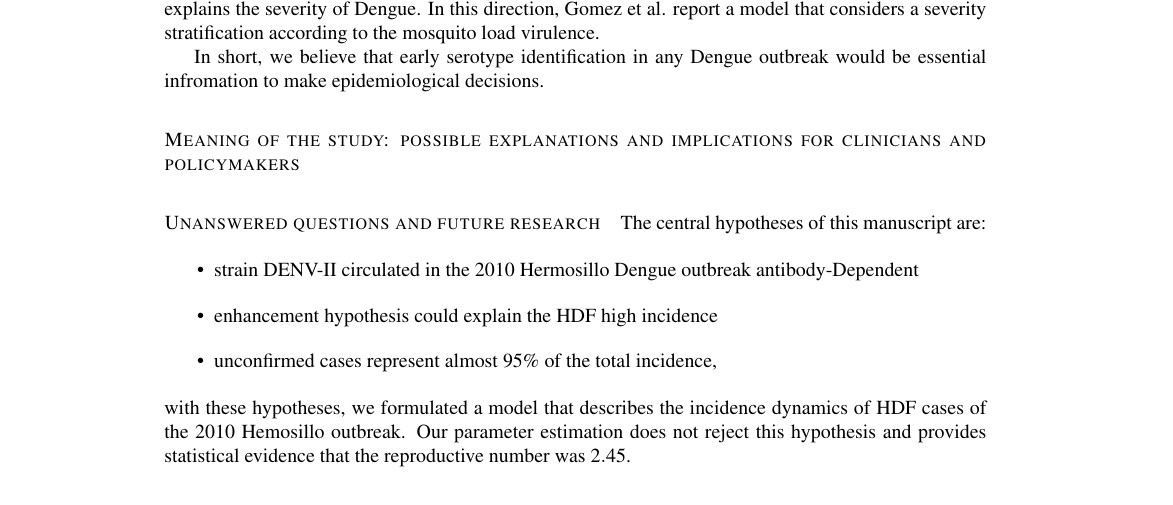
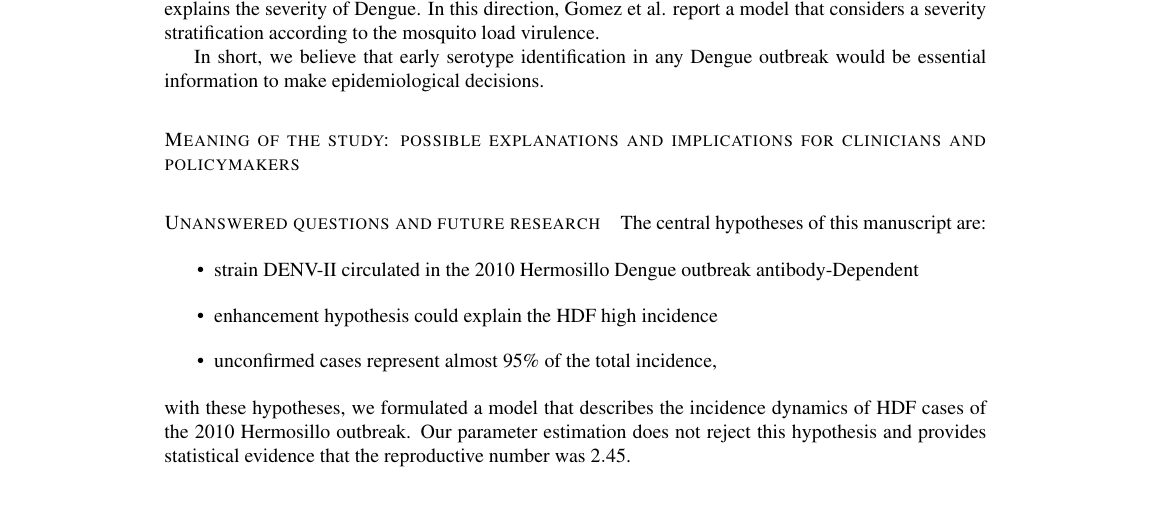
Before and after one commit to SaulDiazInfante/DengueProyect, a LaTeX document (main.tex, which reads discution.tex): part of page 10 of 17, cut so that both start at the same text. Compiled offline with pdfLaTeX.

Commit message:
overleaf edition

```diff
--- a/discution.tex
+++ b/discution.tex
@@ -136,7 +136,7 @@ having DENV-2 as the second infection
     stratification according to the mosquito load virulence.
 
         In short, we believe that early serotype identification in any Dengue
-    outbreak would be essential infromation to make epidemiological decisions.
+    outbreak would be essential information to make epidemiological decisions.
     %
     \paragraph{Meaning of the study: possible explanations
     and implications for clinicians
@@ -159,7 +159,7 @@ having DENV-2 as the second infection
     \end{itemize}
     with these hypotheses, we formulated a model that
     describes the incidence dynamics of HDF cases of the
-    \num{2010} Hemosillo outbreak. Our parameter estimation does not reject
+    \num{2010} Hermosillo outbreak. Our parameter estimation does not reject
     this hypothesis and  provides statistical evidence that the reproductive
     number was \num{2.45}.
 
```
